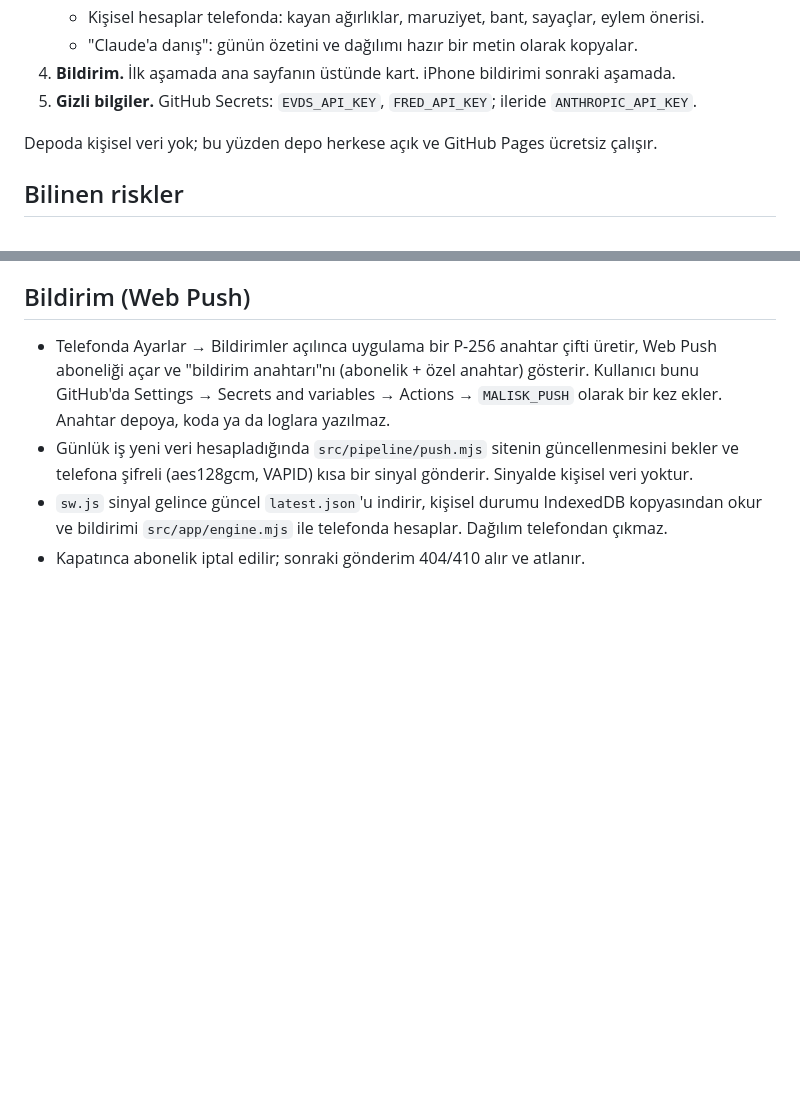
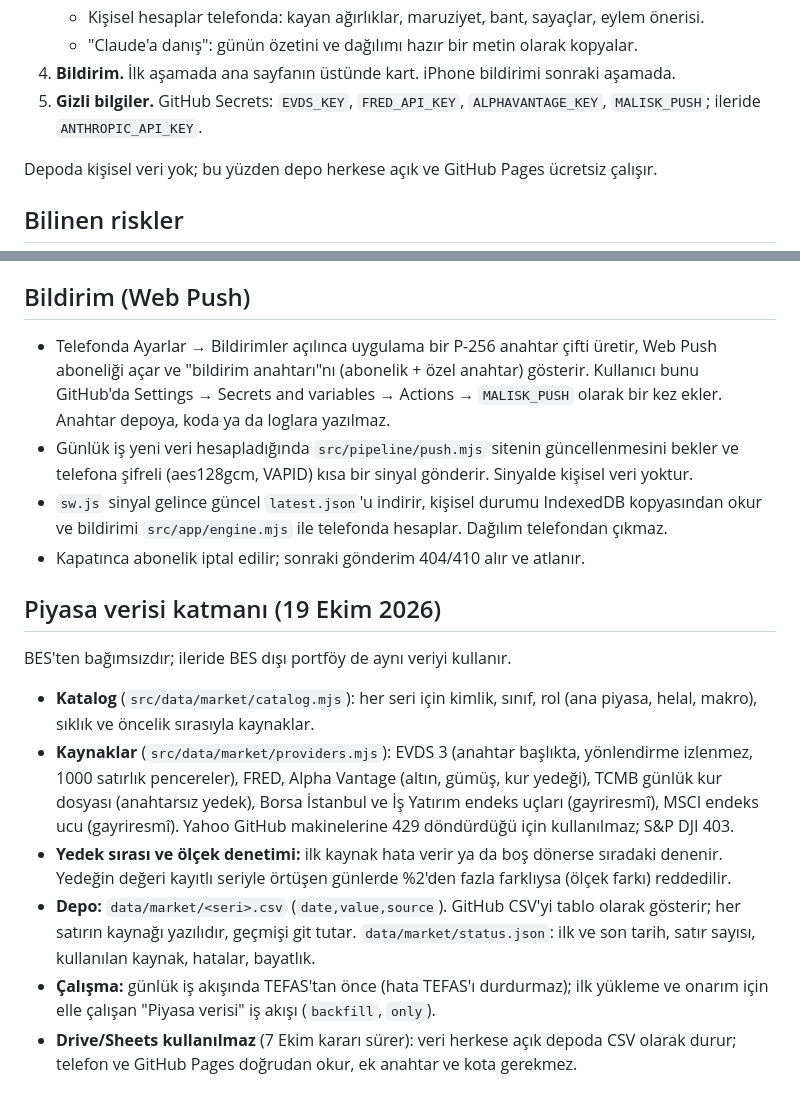
Before and after one commit to seyfettinkarakaya/maliSK, a Markdown page: docs/mimari.md, 2 parts joined by grey strips. Drawn GitHub-style; blank space fills up the shorter version.

Commit message:
Mimari: piyasa verisi katmanı
Co-Authored-By: Claude Opus 5.5 <noreply@anthropic.com>
Claude-Session: https://claude.ai/code/session_01EtDiJHffoyUFEcWnY1ARKk

```diff
--- a/docs/mimari.md
+++ b/docs/mimari.md
@@ -21,7 +21,7 @@ sadelikte. Dağılım yüzde olarak telefonda girilir; gerçek birikim tutarı t
    - Kişisel hesaplar telefonda: kayan ağırlıklar, maruziyet, bant, sayaçlar, eylem önerisi.
    - "Claude'a danış": günün özetini ve dağılımı hazır bir metin olarak kopyalar.
 4. **Bildirim.** İlk aşamada ana sayfanın üstünde kart. iPhone bildirimi sonraki aşamada.
-5. **Gizli bilgiler.** GitHub Secrets: `EVDS_API_KEY`, `FRED_API_KEY`; ileride `ANTHROPIC_API_KEY`.
+5. **Gizli bilgiler.** GitHub Secrets: `EVDS_KEY`, `FRED_API_KEY`, `ALPHAVANTAGE_KEY`, `MALISK_PUSH`; ileride `ANTHROPIC_API_KEY`.
 
 Depoda kişisel veri yok; bu yüzden depo herkese açık ve GitHub Pages ücretsiz çalışır.
 
@@ -45,3 +45,23 @@ Depoda kişisel veri yok; bu yüzden depo herkese açık ve GitHub Pages ücrets
 - `sw.js` sinyal gelince güncel `latest.json`'u indirir, kişisel durumu IndexedDB kopyasından okur ve
   bildirimi `src/app/engine.mjs` ile telefonda hesaplar. Dağılım telefondan çıkmaz.
 - Kapatınca abonelik iptal edilir; sonraki gönderim 404/410 alır ve atlanır.
+
+## Piyasa verisi katmanı (19 Ekim 2026)
+
+BES'ten bağımsızdır; ileride BES dışı portföy de aynı veriyi kullanır.
+
+- **Katalog** (`src/data/market/catalog.mjs`): her seri için kimlik, sınıf, rol (ana piyasa, helal,
+  makro), sıklık ve öncelik sırasıyla kaynaklar.
+- **Kaynaklar** (`src/data/market/providers.mjs`): EVDS 3 (anahtar başlıkta, yönlendirme izlenmez,
+  1000 satırlık pencereler), FRED, Alpha Vantage (altın, gümüş, kur yedeği), TCMB günlük kur dosyası
+  (anahtarsız yedek), Borsa İstanbul ve İş Yatırım endeks uçları (gayriresmî), MSCI endeks ucu
+  (gayriresmî). Yahoo GitHub makinelerine 429 döndürdüğü için kullanılmaz; S&P DJI 403.
+- **Yedek sırası ve ölçek denetimi:** ilk kaynak hata verir ya da boş dönerse sıradaki denenir.
+  Yedeğin değeri kayıtlı seriyle örtüşen günlerde %2'den fazla farklıysa (ölçek farkı) reddedilir.
+- **Depo:** `data/market/<seri>.csv` (`date,value,source`). GitHub CSV'yi tablo olarak gösterir;
+  her satırın kaynağı yazılıdır, geçmişi git tutar. `data/market/status.json`: ilk ve son tarih,
+  satır sayısı, kullanılan kaynak, hatalar, bayatlık.
+- **Çalışma:** günlük iş akışında TEFAS'tan önce (hata TEFAS'ı durdurmaz); ilk yükleme ve onarım için
+  elle çalışan "Piyasa verisi" iş akışı (`backfill`, `only`).
+- **Drive/Sheets kullanılmaz** (7 Ekim kararı sürer): veri herkese açık depoda CSV olarak durur;
+  telefon ve GitHub Pages doğrudan okur, ek anahtar ve kota gerekmez.
```
